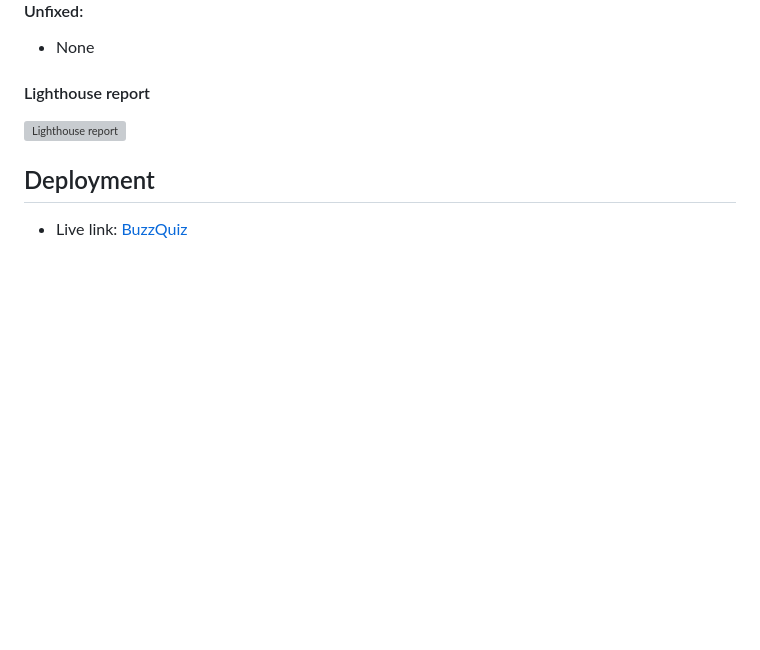
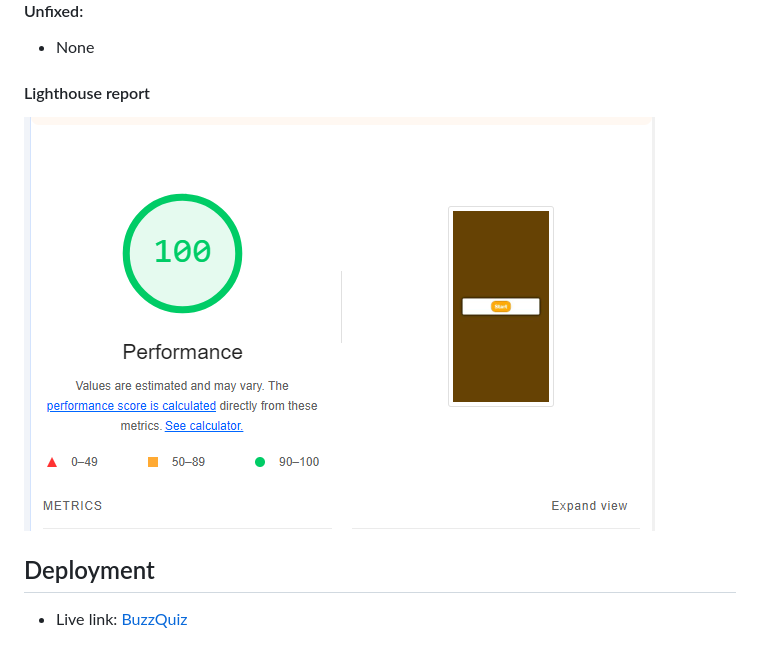
Before and after one commit to ROCK3879/BuzzQuiz, a Markdown page: README.md, the part around the change. GitHub-like rendering; pictures changed too: media/lighthouse_report.png (added); blank space fills up the shorter version; grey boxes are pictures that could not be loaded.

Commit message:
lighthouse report img

```diff
--- a/README.md
+++ b/README.md
@@ -130,7 +130,7 @@ Responsiveness to all devices provides an excellent browsing experience regardle
 
 #### Lighthouse report
 
-![Lighthouse report](/media/)
+![Lighthouse report](/media/lighthouse_report.png)
 
 ## Deployment
 
```
